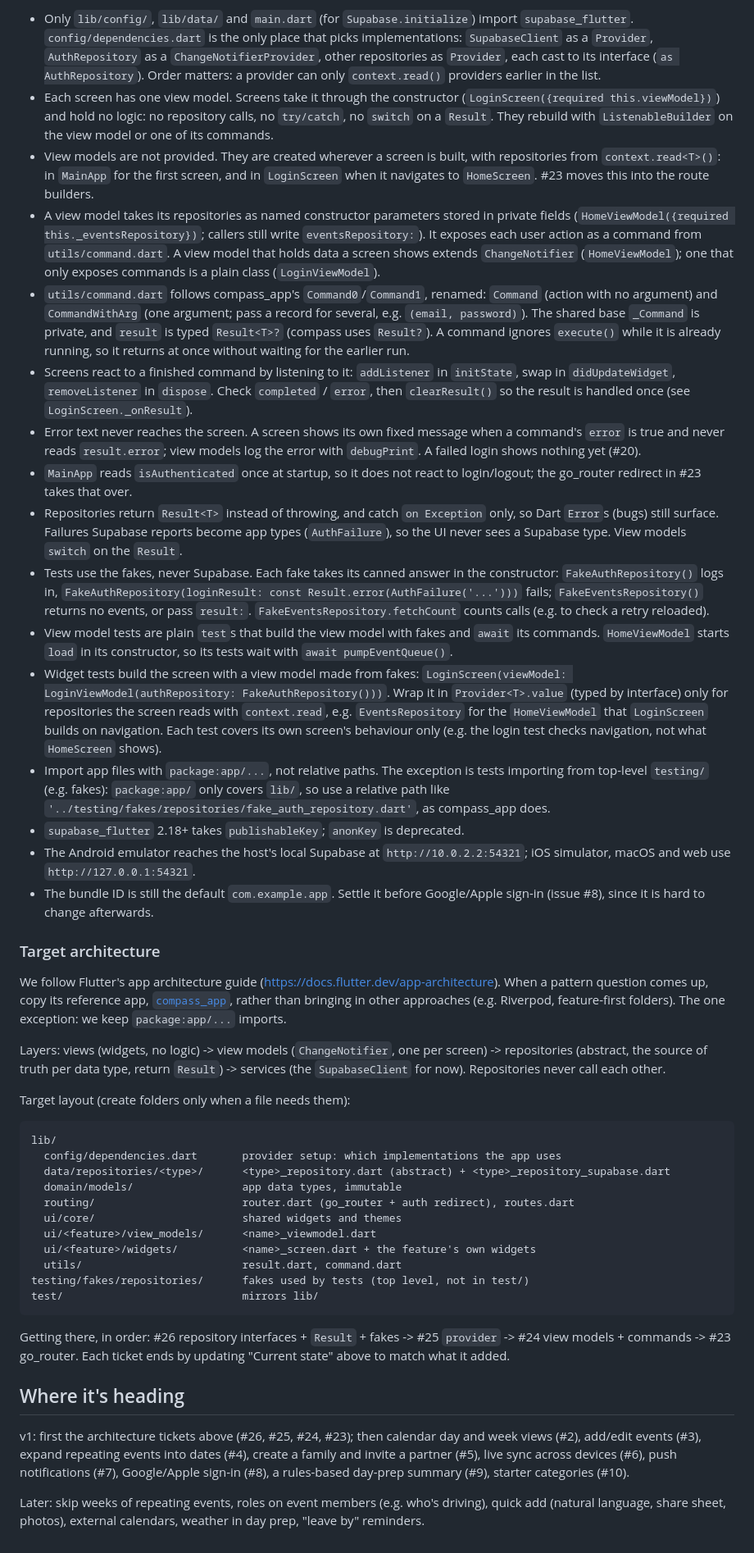
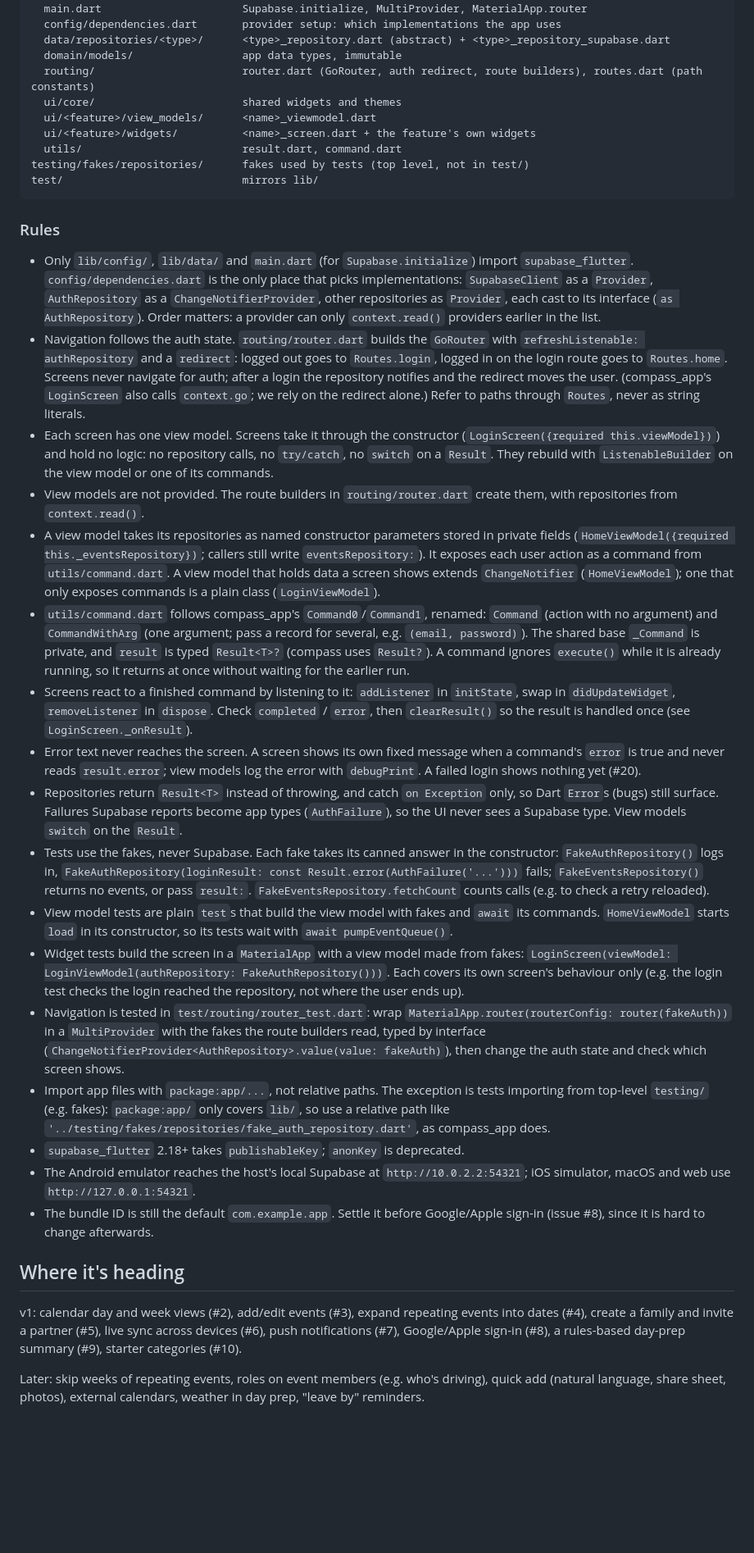
Before and after one commit to SugarFunkington/whos-at-what, a Markdown page: AGENTS.md, the part around one of its changes. Shown at 82% size. Rendered like a GitHub page; blank space fills up the shorter version.

Commit message:
Update AGENTS

````diff
--- a/AGENTS.md
+++ b/AGENTS.md
@@ -69,34 +54,8 @@ test/                                  mirrors lib/: ui/<feature>/view_models/,
-- Only `lib/config/`, `lib/data/` and `main.dart` (for `Supabase.initialize`) import `supabase_flutter`. `config/dependencies.dart` is the only place that picks implementations: `SupabaseClient` as a `Provider`, `AuthRepository` as a `ChangeNotifierProvider`, other repositories as `Provider`, each cast to its interface (`as AuthRepository`). Order matters: a provider can only `context.read()` providers earlier in the list.
-- Each screen has one view model. Screens take it through the constructor (`LoginScreen({required this.viewModel})`) and hold no logic: no repository calls, no `try/catch`, no `switch` on a `Result`. They rebuild with `ListenableBuilder` on the view model or one of its commands.
-- View models are not provided. They are created wherever a screen is built, with repositories from `context.read<T>()`: in `MainApp` for the first screen, and in `LoginScreen` when it navigates to `HomeScreen`. #23 moves this into the route builders.
-- A view model takes its repositories as named constructor parameters stored in private fields (`HomeViewModel({required this._eventsRepository})`; callers still write `eventsRepository:`). It exposes each user action as a command from `utils/command.dart`. A view model that holds data a screen shows extends `ChangeNotifier` (`HomeViewModel`); one that only exposes commands is a plain class (`LoginViewModel`).
-- `utils/command.dart` follows compass_app's `Command0`/`Command1`, renamed: `Command` (action with no argument) and `CommandWithArg` (one argument; pass a record for several, e.g. `(email, password)`). The shared base `_Command` is private, and `result` is typed `Result<T>?` (compass uses `Result?`). A command ignores `execute()` while it is already running, so it returns at once without waiting for the earlier run.
-- Screens react to a finished command by listening to it: `addListener` in `initState`, swap in `didUpdateWidget`, `removeListener` in `dispose`. Check `completed` / `error`, then `clearResult()` so the result is handled once (see `LoginScreen._onResult`).
-- Error text never reaches the screen. A screen shows its own fixed message when a command's `error` is true and never reads `result.error`; view models log the error with `debugPrint`. A failed login shows nothing yet (#20).
-- `MainApp` reads `isAuthenticated` once at startup, so it does not react to login/logout; the go_router redirect in #23 takes that over.
-- Repositories return `Result<T>` instead of throwing, and catch `on Exception` only, so Dart `Error`s (bugs) still surface. Failures Supabase reports become app types (`AuthFailure`), so the UI never sees a Supabase type. View models `switch` on the `Result`.
-- Tests use the fakes, never Supabase. Each fake takes its canned answer in the constructor: `FakeAuthRepository()` logs in, `FakeAuthRepository(loginResult: const Result.error(AuthFailure('...')))` fails; `FakeEventsRepository()` returns no events, or pass `result:`. `FakeEventsRepository.fetchCount` counts calls (e.g. to check a retry reloaded).
-- View model tests are plain `test`s that build the view model with fakes and `await` its commands. `HomeViewModel` starts `load` in its constructor, so its tests wait with `await pumpEventQueue()`.
-- Widget tests build the screen with a view model made from fakes: `LoginScreen(viewModel: LoginViewModel(authRepository: FakeAuthRepository()))`. Wrap it in `Provider<T>.value` (typed by interface) only for repositories the screen reads with `context.read`, e.g. `EventsRepository` for the `HomeViewModel` that `LoginScreen` builds on navigation. Each test covers its own screen's behaviour only (e.g. the login test checks navigation, not what `HomeScreen` shows).
-- Import app files with `package:app/...`, not relative paths. The exception is tests importing from top-level `testing/` (e.g. fakes): `package:app/` only covers `lib/`, so use a relative path like `'../testing/fakes/repositories/fake_auth_repository.dart'`, as compass_app does.
-- `supabase_flutter` 2.18+ takes `publishableKey`; `anonKey` is deprecated.
-- The Android emulator reaches the host's local Supabase at `http://10.0.2.2:54321`; iOS simulator, macOS and web use `http://127.0.0.1:54321`.
-- The bundle ID is still the default `com.example.app`. Settle it before Google/Apple sign-in (issue #8), since it is hard to change afterwards.
-
-### Target architecture
-
-We follow Flutter's app architecture guide (https://docs.flutter.dev/app-architecture). When a pattern question comes up, copy its reference app, [`compass_app`](https://github.com/flutter/samples/tree/main/compass_app/app), rather than bringing in other approaches (e.g. Riverpod, feature-first folders). The one exception: we keep `package:app/...` imports.
-
-Layers: views (widgets, no logic) -> view models (`ChangeNotifier`, one per screen) -> repositories (abstract, the source of truth per data type, return `Result`) -> services (the `SupabaseClient` for now). Repositories never call each other.
-
-Target layout (create folders only when a file needs them):
-
-```
-lib/
+  main.dart                      Supabase.initialize, MultiProvider, MaterialApp.router
   config/dependencies.dart       provider setup: which implementations the app uses
   data/repositories/<type>/      <type>_repository.dart (abstract) + <type>_repository_supabase.dart
   domain/models/                 app data types, immutable
-  routing/                       router.dart (go_router + auth redirect), routes.dart
+  routing/                       router.dart (GoRouter, auth redirect, route builders), routes.dart (path constants)
   ui/core/                       shared widgets and themes
   ui/<feature>/view_models/      <name>_viewmodel.dart
   ui/<feature>/widgets/          <name>_screen.dart + the feature's own widgets
@@ -105,10 +64,28 @@ testing/fakes/repositories/      fakes used by tests (top level, not in test/)
 test/                            mirrors lib/
 ```
 
-Getting there, in order: #26 repository interfaces + `Result` + fakes -> #25 `provider` -> #24 view models + commands -> #23 go_router. Each ticket ends by updating "Current state" above to match what it added.
+### Rules
+
+- Only `lib/config/`, `lib/data/` and `main.dart` (for `Supabase.initialize`) import `supabase_flutter`. `config/dependencies.dart` is the only place that picks implementations: `SupabaseClient` as a `Provider`, `AuthRepository` as a `ChangeNotifierProvider`, other repositories as `Provider`, each cast to its interface (`as AuthRepository`). Order matters: a provider can only `context.read()` providers earlier in the list.
+- Navigation follows the auth state. `routing/router.dart` builds the `GoRouter` with `refreshListenable: authRepository` and a `redirect`: logged out goes to `Routes.login`, logged in on the login route goes to `Routes.home`. Screens never navigate for auth; after a login the repository notifies and the redirect moves the user. (compass_app's `LoginScreen` also calls `context.go`; we rely on the redirect alone.) Refer to paths through `Routes`, never as string literals.
+- Each screen has one view model. Screens take it through the constructor (`LoginScreen({required this.viewModel})`) and hold no logic: no repository calls, no `try/catch`, no `switch` on a `Result`. They rebuild with `ListenableBuilder` on the view model or one of its commands.
+- View models are not provided. The route builders in `routing/router.dart` create them, with repositories from `context.read()`.
+- A view model takes its repositories as named constructor parameters stored in private fields (`HomeViewModel({required this._eventsRepository})`; callers still write `eventsRepository:`). It exposes each user action as a command from `utils/command.dart`. A view model that holds data a screen shows extends `ChangeNotifier` (`HomeViewModel`); one that only exposes commands is a plain class (`LoginViewModel`).
+- `utils/command.dart` follows compass_app's `Command0`/`Command1`, renamed: `Command` (action with no argument) and `CommandWithArg` (one argument; pass a record for several, e.g. `(email, password)`). The shared base `_Command` is private, and `result` is typed `Result<T>?` (compass uses `Result?`). A command ignores `execute()` while it is already running, so it returns at once without waiting for the earlier run.
+- Screens react to a finished command by listening to it: `addListener` in `initState`, swap in `didUpdateWidget`, `removeListener` in `dispose`. Check `completed` / `error`, then `clearResult()` so the result is handled once (see `LoginScreen._onResult`).
+- Error text never reaches the screen. A screen shows its own fixed message when a command's `error` is true and never reads `result.error`; view models log the error with `debugPrint`. A failed login shows nothing yet (#20).
+- Repositories return `Result<T>` instead of throwing, and catch `on Exception` only, so Dart `Error`s (bugs) still surface. Failures Supabase reports become app types (`AuthFailure`), so the UI never sees a Supabase type. View models `switch` on the `Result`.
+- Tests use the fakes, never Supabase. Each fake takes its canned answer in the constructor: `FakeAuthRepository()` logs in, `FakeAuthRepository(loginResult: const Result.error(AuthFailure('...')))` fails; `FakeEventsRepository()` returns no events, or pass `result:`. `FakeEventsRepository.fetchCount` counts calls (e.g. to check a retry reloaded).
+- View model tests are plain `test`s that build the view model with fakes and `await` its commands. `HomeViewModel` starts `load` in its constructor, so its tests wait with `await pumpEventQueue()`.
+- Widget tests build the screen in a `MaterialApp` with a view model made from fakes: `LoginScreen(viewModel: LoginViewModel(authRepository: FakeAuthRepository()))`. Each covers its own screen's behaviour only (e.g. the login test checks the login reached the repository, not where the user ends up).
+- Navigation is tested in `test/routing/router_test.dart`: wrap `MaterialApp.router(routerConfig: router(fakeAuth))` in a `MultiProvider` with the fakes the route builders read, typed by interface (`ChangeNotifierProvider<AuthRepository>.value(value: fakeAuth)`), then change the auth state and check which screen shows.
+- Import app files with `package:app/...`, not relative paths. The exception is tests importing from top-level `testing/` (e.g. fakes): `package:app/` only covers `lib/`, so use a relative path like `'../testing/fakes/repositories/fake_auth_repository.dart'`, as compass_app does.
+- `supabase_flutter` 2.18+ takes `publishableKey`; `anonKey` is deprecated.
+- The Android emulator reaches the host's local Supabase at `http://10.0.2.2:54321`; iOS simulator, macOS and web use `http://127.0.0.1:54321`.
+- The bundle ID is still the default `com.example.app`. Settle it before Google/Apple sign-in (issue #8), since it is hard to change afterwards.
 
 ## Where it's heading
 
-v1: first the architecture tickets above (#26, #25, #24, #23); then calendar day and week views (#2), add/edit events (#3), expand repeating events into dates (#4), create a family and invite a partner (#5), live sync across devices (#6), push notifications (#7), Google/Apple sign-in (#8), a rules-based day-prep summary (#9), starter categories (#10).
+v1: calendar day and week views (#2), add/edit events (#3), expand repeating events into dates (#4), create a family and invite a partner (#5), live sync across devices (#6), push notifications (#7), Google/Apple sign-in (#8), a rules-based day-prep summary (#9), starter categories (#10).
 
 Later: skip weeks of repeating events, roles on event members (e.g. who's driving), quick add (natural language, share sheet, photos), external calendars, weather in day prep, "leave by" reminders.
````
Also changed, not shown: other parts of AGENTS.md (+7 -22 lines).
